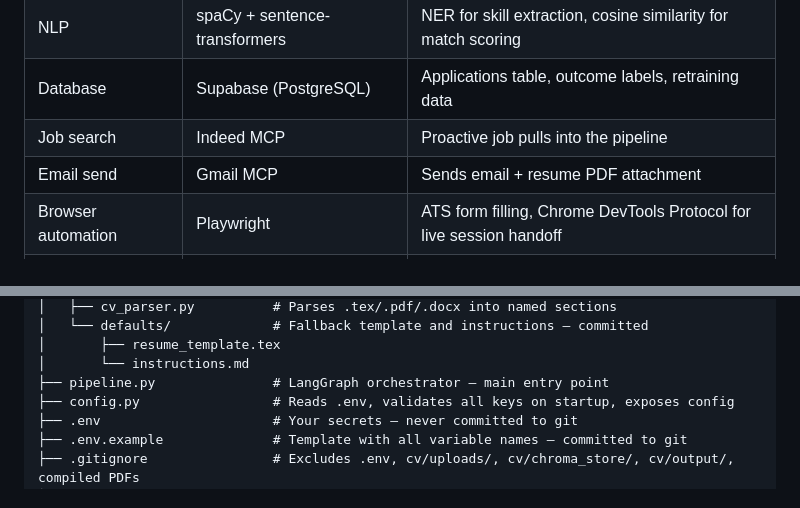
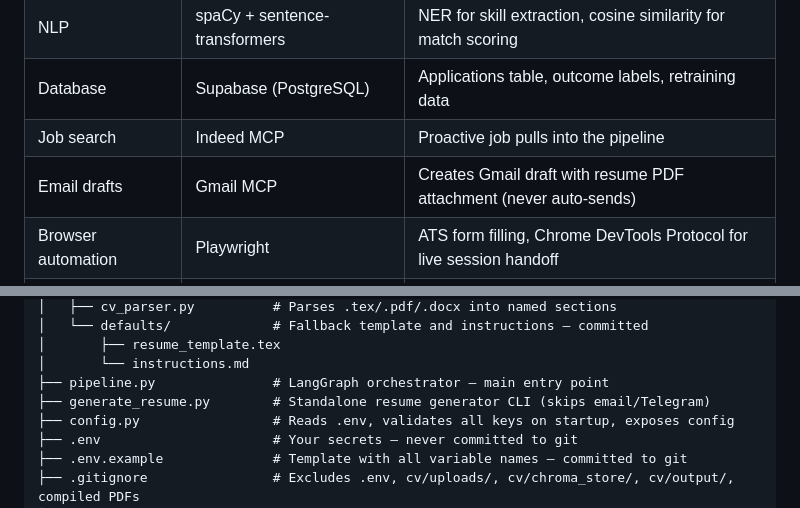
Before and after one commit to RaySatish/CouchHire, a Markdown page: README.md, 2 parts joined by grey strips. Drawn GitHub-style.

```diff
--- a/README.md
+++ b/README.md
@@ -52,7 +52,7 @@ CouchHire is a fully agentic job application pipeline. Paste a job description,
 | NLP | spaCy + sentence-transformers | NER for skill extraction, cosine similarity for match scoring |
 | Database | Supabase (PostgreSQL) | Applications table, outcome labels, retraining data |
 | Job search | Indeed MCP | Proactive job pulls into the pipeline |
-| Email send | Gmail MCP | Sends email + resume PDF attachment |
+| Email drafts | Gmail MCP | Creates Gmail draft with resume PDF attachment (never auto-sends) |
 | Browser automation | Playwright | ATS form filling, Chrome DevTools Protocol for live session handoff |
 | Notifications + review | Telegram bot (python-telegram-bot) | Approve / edit / label outcomes from your phone |
 | Dashboard | Streamlit | Application tracker, analytics, retrain controls, settings |
@@ -101,6 +104,7 @@ couchhire/
 │       ├── resume_template.tex
 │       └── instructions.md
 ├── pipeline.py               # LangGraph orchestrator — main entry point
+├── generate_resume.py        # Standalone resume generator CLI (skips email/Telegram)
 ├── config.py                 # Reads .env, validates all keys on startup, exposes config
 ├── .env                      # Your secrets — never committed to git
 ├── .env.example              # Template with all variable names — committed to git
```
Also changed, not shown: other parts of README.md (+35 -9 lines).
